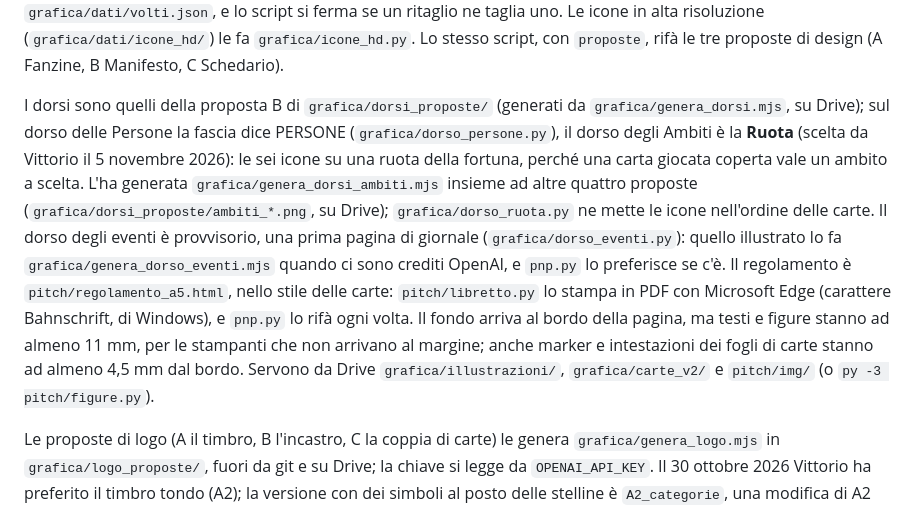
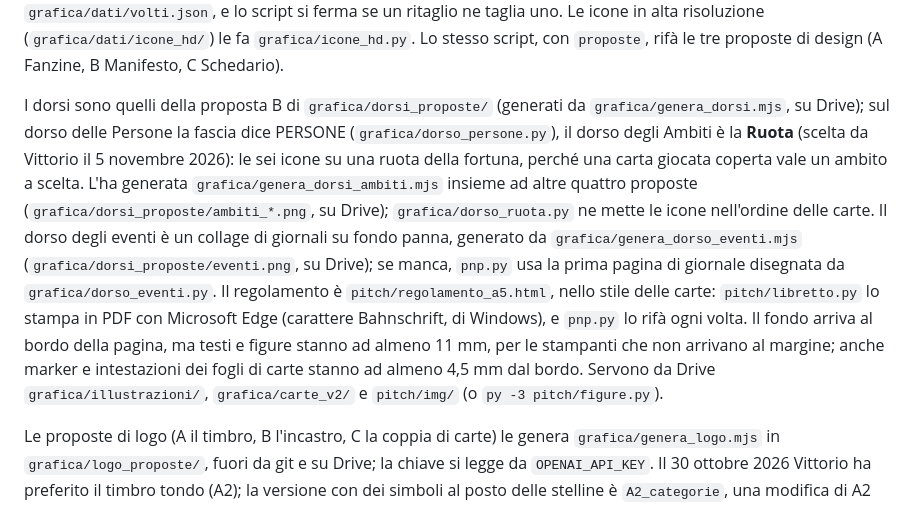
Before and after one commit to vittorio-g/gioco-cds, a Markdown page: README.md, the part around the change. GitHub-like rendering.

Commit message:
Dorso degli eventi illustrato nella versione A (generato il 10/11, 0,17 $)
Co-Authored-By: Claude Opus 5.5 <noreply@anthropic.com>

```diff
--- a/README.md
+++ b/README.md
@@ -144,7 +144,7 @@ Carte e riassunti hanno un solo colore di fondo fino al bordo e 2 mm di abbondan
 
 Le carte sono quelle di `grafica/carte_nuove.py` nello stile B, scelto da Vittorio il 28 ottobre 2026: titolo stretto e grande in Bahnschrift, Persone su bianco panna, Ambiti su petrolio, icone come adesivi in fila in alto a sinistra, sempre nell'ordine Manualità, Digitale, Comunicazione, Organizzazione, Creatività, Ricerca (dal playtest di novembre 2026: in colonna sul lato destro le copriva il ventaglio). Le carte evento hanno il fondo rosa e solo testo; i loro dati sono in `grafica/dati/eventi.json`. Se `grafica/carte_v3/` manca, `pnp.py` la rifà. Le illustrazioni delle Persone vengono dagli originali (`grafica/illustrazioni/lav`) e il ritaglio tiene dentro la testa: i riquadri dei volti sono in `grafica/dati/volti.json`, e lo script si ferma se un ritaglio ne taglia uno. Le icone in alta risoluzione (`grafica/dati/icone_hd/`) le fa `grafica/icone_hd.py`. Lo stesso script, con `proposte`, rifà le tre proposte di design (A Fanzine, B Manifesto, C Schedario).
 
-I dorsi sono quelli della proposta B di `grafica/dorsi_proposte/` (generati da `grafica/genera_dorsi.mjs`, su Drive); sul dorso delle Persone la fascia dice PERSONE (`grafica/dorso_persone.py`), il dorso degli Ambiti è la **Ruota** (scelta da Vittorio il 5 novembre 2026): le sei icone su una ruota della fortuna, perché una carta giocata coperta vale un ambito a scelta. L'ha generata `grafica/genera_dorsi_ambiti.mjs` insieme ad altre quattro proposte (`grafica/dorsi_proposte/ambiti_*.png`, su Drive); `grafica/dorso_ruota.py` ne mette le icone nell'ordine delle carte. Il dorso degli eventi è provvisorio, una prima pagina di giornale (`grafica/dorso_eventi.py`): quello illustrato lo fa `grafica/genera_dorso_eventi.mjs` quando ci sono crediti OpenAI, e `pnp.py` lo preferisce se c'è. Il regolamento è `pitch/regolamento_a5.html`, nello stile delle carte: `pitch/libretto.py` lo stampa in PDF con Microsoft Edge (carattere Bahnschrift, di Windows), e `pnp.py` lo rifà ogni volta. Il fondo arriva al bordo della pagina, ma testi e figure stanno ad almeno 11 mm, per le stampanti che non arrivano al margine; anche marker e intestazioni dei fogli di carte stanno ad almeno 4,5 mm dal bordo. Servono da Drive `grafica/illustrazioni/`, `grafica/carte_v2/` e `pitch/img/` (o `py -3 pitch/figure.py`).
+I dorsi sono quelli della proposta B di `grafica/dorsi_proposte/` (generati da `grafica/genera_dorsi.mjs`, su Drive); sul dorso delle Persone la fascia dice PERSONE (`grafica/dorso_persone.py`), il dorso degli Ambiti è la **Ruota** (scelta da Vittorio il 5 novembre 2026): le sei icone su una ruota della fortuna, perché una carta giocata coperta vale un ambito a scelta. L'ha generata `grafica/genera_dorsi_ambiti.mjs` insieme ad altre quattro proposte (`grafica/dorsi_proposte/ambiti_*.png`, su Drive); `grafica/dorso_ruota.py` ne mette le icone nell'ordine delle carte. Il dorso degli eventi è un collage di giornali su fondo panna, generato da `grafica/genera_dorso_eventi.mjs` (`grafica/dorsi_proposte/eventi.png`, su Drive); se manca, `pnp.py` usa la prima pagina di giornale disegnata da `grafica/dorso_eventi.py`. Il regolamento è `pitch/regolamento_a5.html`, nello stile delle carte: `pitch/libretto.py` lo stampa in PDF con Microsoft Edge (carattere Bahnschrift, di Windows), e `pnp.py` lo rifà ogni volta. Il fondo arriva al bordo della pagina, ma testi e figure stanno ad almeno 11 mm, per le stampanti che non arrivano al margine; anche marker e intestazioni dei fogli di carte stanno ad almeno 4,5 mm dal bordo. Servono da Drive `grafica/illustrazioni/`, `grafica/carte_v2/` e `pitch/img/` (o `py -3 pitch/figure.py`).
 
 Le proposte di logo (A il timbro, B l'incastro, C la coppia di carte) le genera `grafica/genera_logo.mjs` in `grafica/logo_proposte/`, fuori da git e su Drive; la chiave si legge da `OPENAI_API_KEY`. Il 30 ottobre 2026 Vittorio ha preferito il timbro tondo (A2); la versione con dei simboli al posto delle stelline è `A2_categorie`, una modifica di A2 (`MODIFICHE` nello script). Vittorio ha tenuto la scritta così; i simboli li sostituisce `py -3 grafica/logo_simboli.py`: dal 10 novembre 2026, tolte le categorie dal gioco, sono le sei icone delle competenze nell'ordine delle carte, come riquadri timbrati col disegno scavato, a passo costante sull'arco. Scrive `A2_competenze.png`.
 
```
Also changed, not shown: PROSSIMA_VERSIONE.md (+1 -1 lines).
